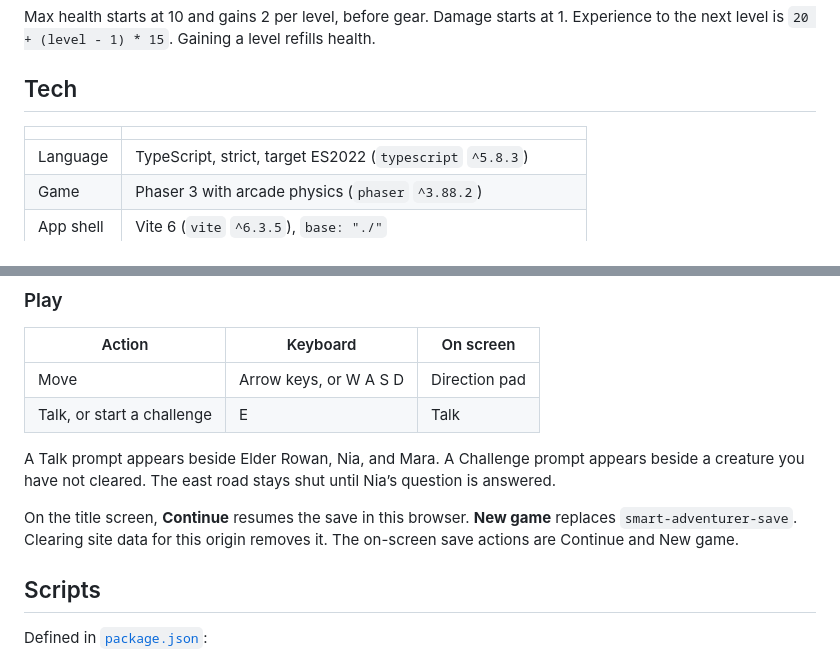
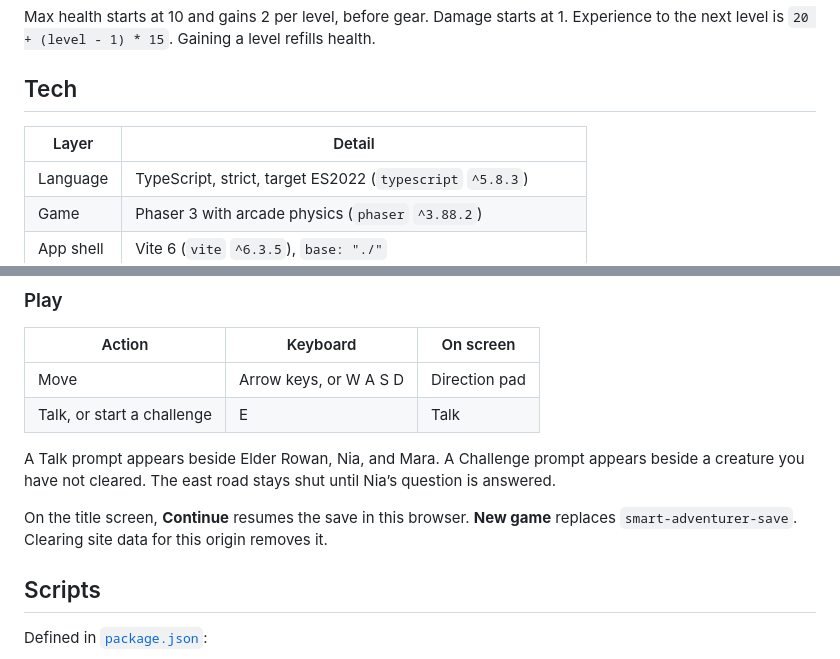
Before and after one commit to WanCodes/SmartAdventurer, a Markdown page: README.md, 2 parts joined by grey strips. GitHub-like rendering.

```diff
--- a/README.md
+++ b/README.md
@@ -45,7 +45,7 @@ Max health starts at 10 and gains 2 per level, before gear. Damage starts at 1.
 
 ## Tech
 
-| | |
+| Layer | Detail |
 | --- | --- |
 | Language | TypeScript, strict, target ES2022 (`typescript` `^5.8.3`) |
 | Game | Phaser 3 with arcade physics (`phaser` `^3.88.2`) |
@@ -118,7 +118,7 @@ npm run preview
 
 A Talk prompt appears beside Elder Rowan, Nia, and Mara. A Challenge prompt appears beside a creature you have not cleared. The east road stays shut until Nia’s question is answered.
 
-On the title screen, **Continue** resumes the save in this browser. **New game** replaces `smart-adventurer-save`. Clearing site data for this origin removes it. The on-screen save actions are Continue and New game.
+On the title screen, **Continue** resumes the save in this browser. **New game** replaces `smart-adventurer-save`. Clearing site data for this origin removes it.
 
 ## Scripts
 
```
Also changed, not shown: other parts of README.md (+1 -1 lines).
